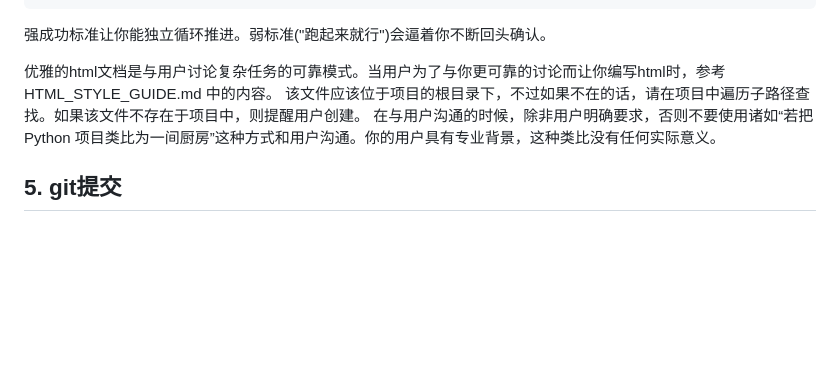
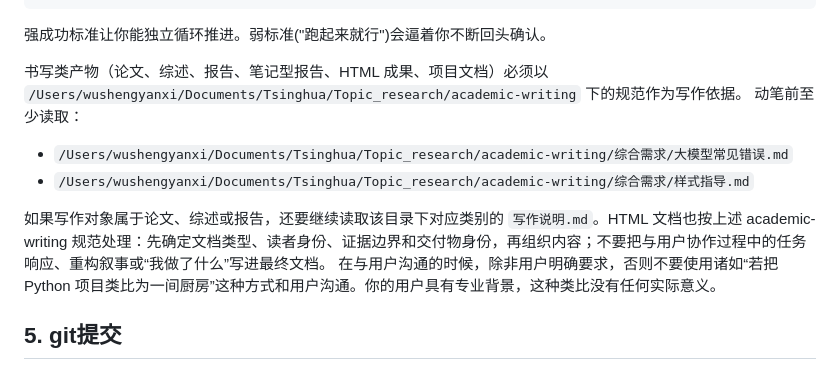
Before and after one commit to wushengyanxi/AgentSecTool_Scanner, a Markdown page: AGENTS.md, the part around the change. Drawn GitHub-style; blank space fills up the shorter version.

Commit message:
docs: 将书写类产物规范切换到 academic-writing 并移除旧 HTML_STYLE_GUIDE

```diff
--- a/AGENTS.md
+++ b/AGENTS.md
@@ -66,8 +66,13 @@
 
 强成功标准让你能独立循环推进。弱标准("跑起来就行")会逼着你不断回头确认。
 
-优雅的html文档是与用户讨论复杂任务的可靠模式。当用户为了与你更可靠的讨论而让你编写html时，参考 HTML_STYLE_GUIDE.md 中的内容。
-该文件应该位于项目的根目录下，不过如果不在的话，请在项目中遍历子路径查找。如果该文件不存在于项目中，则提醒用户创建。
+书写类产物（论文、综述、报告、笔记型报告、HTML 成果、项目文档）必须以 `/Users/wushengyanxi/Documents/Tsinghua/Topic_research/academic-writing` 下的规范作为写作依据。
+动笔前至少读取：
+
+- `/Users/wushengyanxi/Documents/Tsinghua/Topic_research/academic-writing/综合需求/大模型常见错误.md`
+- `/Users/wushengyanxi/Documents/Tsinghua/Topic_research/academic-writing/综合需求/样式指导.md`
+
+如果写作对象属于论文、综述或报告，还要继续读取该目录下对应类别的 `写作说明.md`。HTML 文档也按上述 academic-writing 规范处理：先确定文档类型、读者身份、证据边界和交付物身份，再组织内容；不要把与用户协作过程中的任务响应、重构叙事或“我做了什么”写进最终文档。
 在与用户沟通的时候，除非用户明确要求，否则不要使用诸如“若把 Python 项目类比为一间厨房”这种方式和用户沟通。你的用户具有专业背景，这种类比没有任何实际意义。
 
 ## 5. git提交
```
Also changed, not shown: CLAUDE.md (+7 -2 lines), HTML_STYLE_GUIDE.md (deleted, +0 -327 lines).
